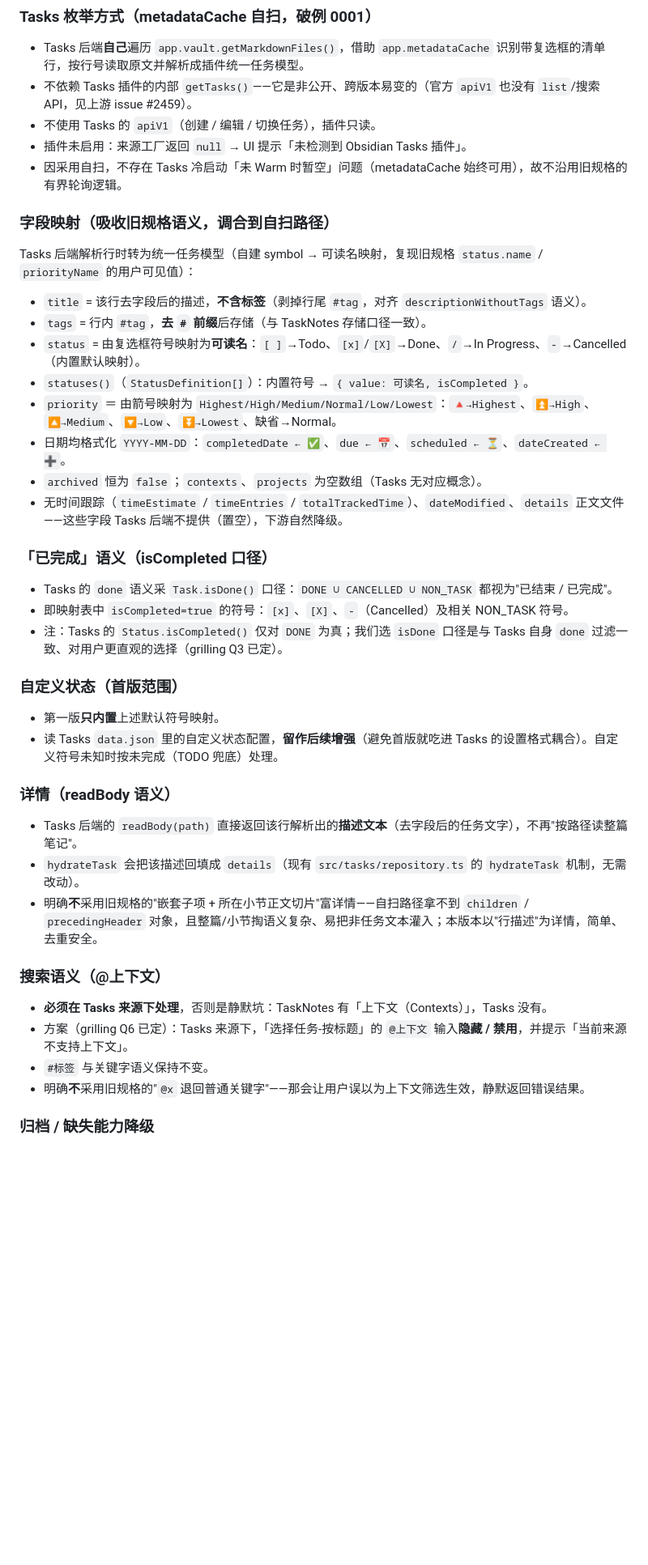
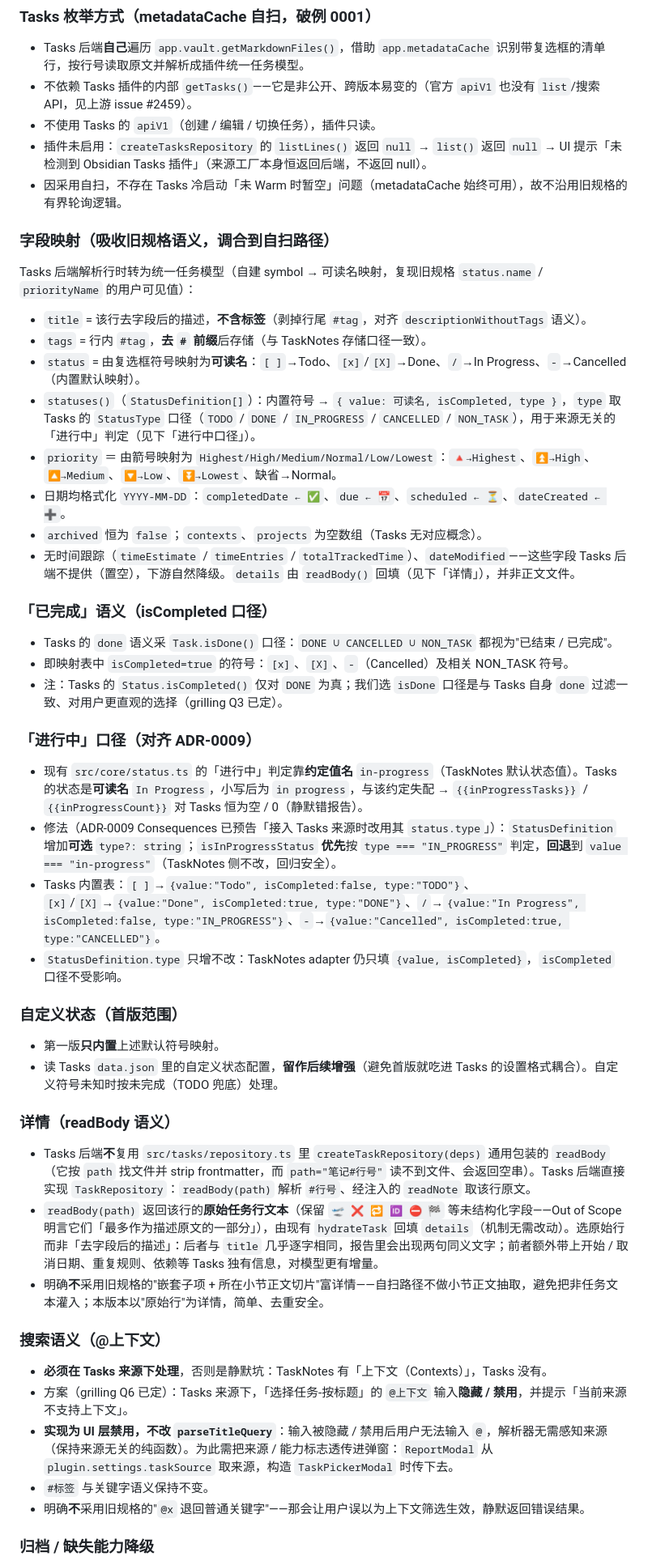
Before and after one commit to telecomshy/TaskNotesAiReporter, a Markdown page: docs/specs/tasks-plugin-source.md, the part around one of its changes. Shown at 81% size. Rendered like a GitHub page; blank space fills up the shorter version.

```diff
--- a/docs/specs/tasks-plugin-source.md
+++ b/docs/specs/tasks-plugin-source.md
@@ -73,7 +77,7 @@
 - Tasks 后端**自己**遍历 `app.vault.getMarkdownFiles()`，借助 `app.metadataCache` 识别带复选框的清单行，按行号读取原文并解析成插件统一任务模型。
 - 不依赖 Tasks 插件的内部 `getTasks()`——它是非公开、跨版本易变的（官方 `apiV1` 也没有 `list`/搜索 API，见上游 issue #2459）。
 - 不使用 Tasks 的 `apiV1`（创建 / 编辑 / 切换任务），插件只读。
-- 插件未启用：来源工厂返回 `null` → UI 提示「未检测到 Obsidian Tasks 插件」。
+- 插件未启用：`createTasksRepository` 的 `listLines()` 返回 `null` → `list()` 返回 `null` → UI 提示「未检测到 Obsidian Tasks 插件」（来源工厂本身恒返回后端，不返回 null）。
 - 因采用自扫，不存在 Tasks 冷启动「未 Warm 时暂空」问题（metadataCache 始终可用），故不沿用旧规格的有界轮询逻辑。
 
 ### 字段映射（吸收旧规格语义，调合到自扫路径）
@@ -83,17 +87,24 @@ Tasks 后端解析行时转为统一任务模型（自建 symbol → 可读名
 - `title` = 该行去字段后的描述，**不含标签**（剥掉行尾 `#tag`，对齐 `descriptionWithoutTags` 语义）。
 - `tags` = 行内 `#tag`，**去 `#` 前缀**后存储（与 TaskNotes 存储口径一致）。
 - `status` = 由复选框符号映射为**可读名**：`[ ]`→Todo、`[x]`/`[X]`→Done、`/`→In Progress、`-`→Cancelled（内置默认映射）。
-- `statuses()`（`StatusDefinition[]`）：内置符号 → `{ value: 可读名, isCompleted }`。
+- `statuses()`（`StatusDefinition[]`）：内置符号 → `{ value: 可读名, isCompleted, type }`，`type` 取 Tasks 的 `StatusType` 口径（`TODO` / `DONE` / `IN_PROGRESS` / `CANCELLED` / `NON_TASK`），用于来源无关的「进行中」判定（见下「进行中口径」）。
 - `priority` ＝ 由箭号映射为 `Highest/High/Medium/Normal/Low/Lowest`：`🔺→Highest`、`⏫→High`、`🔼→Medium`、`🔽→Low`、`⏬→Lowest`、缺省→Normal。
 - 日期均格式化 `YYYY-MM-DD`：`completedDate ← ✅`、`due ← 📅`、`scheduled ← ⏳`、`dateCreated ← ➕`。
 - `archived` 恒为 `false`；`contexts`、`projects` 为空数组（Tasks 无对应概念）。
-- 无时间跟踪（`timeEstimate` / `timeEntries` / `totalTrackedTime`）、`dateModified`、`details` 正文文件——这些字段 Tasks 后端不提供（置空），下游自然降级。
+- 无时间跟踪（`timeEstimate` / `timeEntries` / `totalTrackedTime`）、`dateModified`——这些字段 Tasks 后端不提供（置空），下游自然降级。`details` 由 `readBody()` 回填（见下「详情」），并非正文文件。
 
 ### 「已完成」语义（isCompleted 口径）
 
 - Tasks 的 `done` 语义采 `Task.isDone()` 口径：`DONE ∪ CANCELLED ∪ NON_TASK` 都视为"已结束 / 已完成"。
 - 即映射表中 `isCompleted=true` 的符号：`[x]`、`[X]`、`-`（Cancelled）及相关 NON_TASK 符号。
 - 注：Tasks 的 `Status.isCompleted()` 仅对 `DONE` 为真；我们选 `isDone` 口径是与 Tasks 自身 `done` 过滤一致、对用户更直观的选择（grilling Q3 已定）。
+
+### 「进行中」口径（对齐 ADR-0009）
+
+- 现有 `src/core/status.ts` 的「进行中」判定靠**约定值名** `in-progress`（TaskNotes 默认状态值）。Tasks 的状态是**可读名** `In Progress`，小写后为 `in progress`，与该约定失配 → `{{inProgressTasks}}` / `{{inProgressCount}}` 对 Tasks 恒为空 / 0（静默错报告）。
+- 修法（ADR-0009 Consequences 已预告「接入 Tasks 来源时改用其 `status.type`」）：`StatusDefinition` 增加**可选** `type?: string`；`isInProgressStatus` **优先**按 `type === "IN_PROGRESS"` 判定，**回退**到 `value === "in-progress"`（TaskNotes 侧不改，回归安全）。
+- Tasks 内置表：`[ ]`→`{value:"Todo", isCompleted:false, type:"TODO"}`、`[x]`/`[X]`→`{value:"Done", isCompleted:true, type:"DONE"}`、`/`→`{value:"In Progress", isCompleted:false, type:"IN_PROGRESS"}`、`-`→`{value:"Cancelled", isCompleted:true, type:"CANCELLED"}`。
+- `StatusDefinition.type` 只增不改：TaskNotes adapter 仍只填 `{value, isCompleted}`，`isCompleted` 口径不受影响。
 
 ### 自定义状态（首版范围）
 
@@ -102,14 +113,15 @@ Tasks 后端解析行时转为统一任务模型（自建 symbol → 可读名
 
 ### 详情（readBody 语义）
 
-- Tasks 后端的 `readBody(path)` 直接返回该行解析出的**描述文本**（去字段后的任务文字），不再"按路径读整篇笔记"。
-- `hydrateTask` 会把该描述回填成 `details`（现有 `src/tasks/repository.ts` 的 `hydrateTask` 机制，无需改动）。
-- 明确**不**采用旧规格的"嵌套子项 + 所在小节正文切片"富详情——自扫路径拿不到 `children` / `precedingHeader` 对象，且整篇/小节掏语义复杂、易把非任务文本灌入；本版本以"行描述"为详情，简单、去重安全。
+- Tasks 后端**不**复用 `src/tasks/repository.ts` 里 `createTaskRepository(deps)` 通用包装的 `readBody`（它按 `path` 找文件并 strip frontmatter，而 `path="笔记#行号"` 读不到文件、会返回空串）。Tasks 后端直接实现 `TaskRepository`：`readBody(path)` 解析 `#行号`、经注入的 `readNote` 取该行原文。
+- `readBody(path)` 返回该行的**原始任务行文本**（保留 `🛫 ❌ 🔁 🆔 ⛔ 🏁` 等未结构化字段——Out of Scope 明言它们「最多作为描述原文的一部分」），由现有 `hydrateTask` 回填 `details`（机制无需改动）。选原始行而非「去字段后的描述」：后者与 `title` 几乎逐字相同，报告里会出现两句同义文字；前者额外带上开始 / 取消日期、重复规则、依赖等 Tasks 独有信息，对模型更有增量。
+- 明确**不**采用旧规格的"嵌套子项 + 所在小节正文切片"富详情——自扫路径不做小节正文抽取，避免把非任务文本灌入；本版本以"原始行"为详情，简单、去重安全。
 
 ### 搜索语义（@上下文）
 
 - **必须在 Tasks 来源下处理**，否则是静默坑：TaskNotes 有「上下文（Contexts）」，Tasks 没有。
 - 方案（grilling Q6 已定）：Tasks 来源下，「选择任务-按标题」的 `@上下文` 输入**隐藏 / 禁用**，并提示「当前来源不支持上下文」。
+- **实现为 UI 层禁用，不改 `parseTitleQuery`**：输入被隐藏 / 禁用后用户无法输入 `@`，解析器无需感知来源（保持来源无关的纯函数）。为此需把来源 / 能力标志透传进弹窗：`ReportModal` 从 `plugin.settings.taskSource` 取来源，构造 `TaskPickerModal` 时传下去。
 - `#标签` 与关键字语义保持不变。
 - 明确**不**采用旧规格的"`@x` 退回普通关键字"——那会让用户误以为上下文筛选生效，静默返回错误结果。
 
```
Also changed, not shown: other parts of docs/specs/tasks-plugin-source.md (+14 -8 lines).
